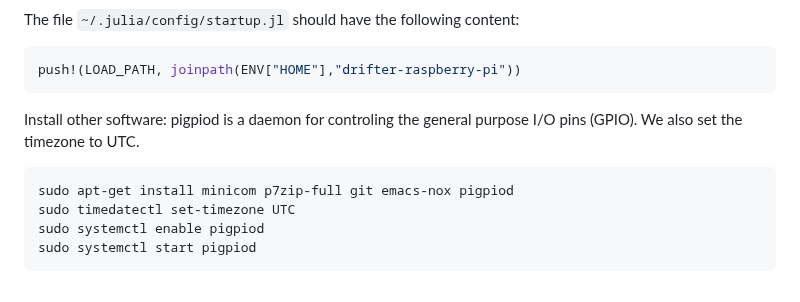
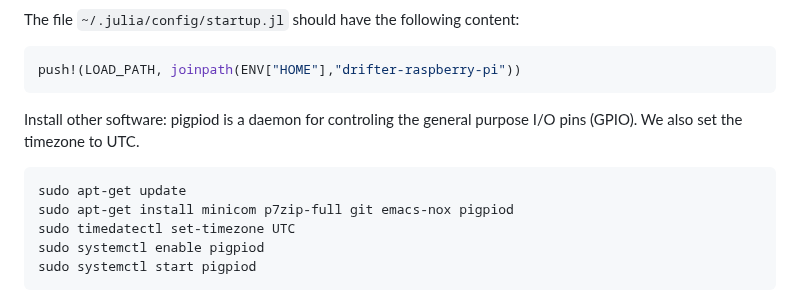
Before and after one commit to gher-uliege/drifter-raspberry-pi, a Markdown page: README.md, the part around the change. GitHub-like rendering.

````diff
--- a/README.md
+++ b/README.md
@@ -112,6 +112,7 @@ push!(LOAD_PATH, joinpath(ENV["HOME"],"drifter-raspberry-pi"))
 Install other software: pigpiod is a daemon for controling the general purpose I/O pins (GPIO). We also set the timezone to UTC.
 
 ```bash
+sudo apt-get update
 sudo apt-get install minicom p7zip-full git emacs-nox pigpiod
 sudo timedatectl set-timezone UTC
 sudo systemctl enable pigpiod
````
